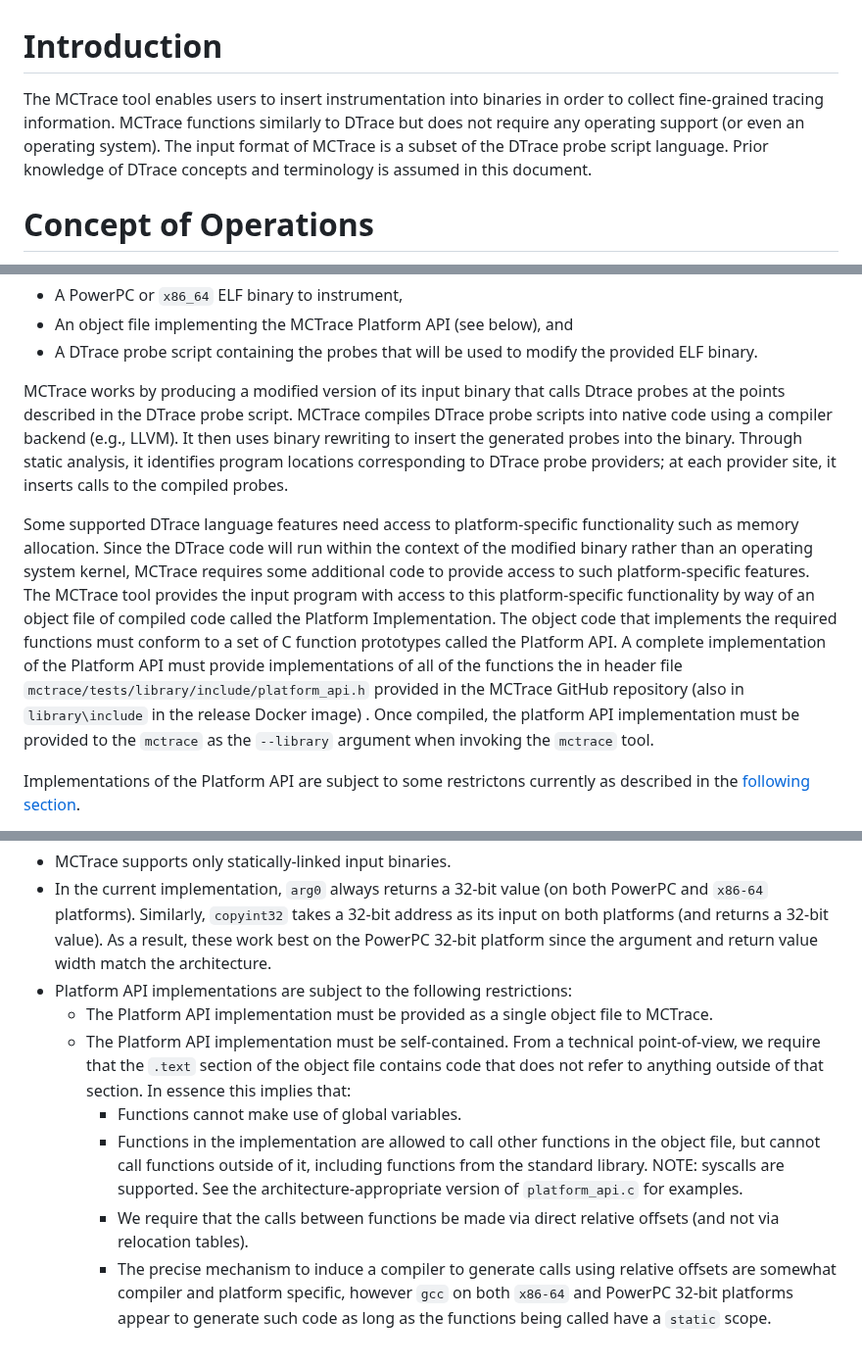
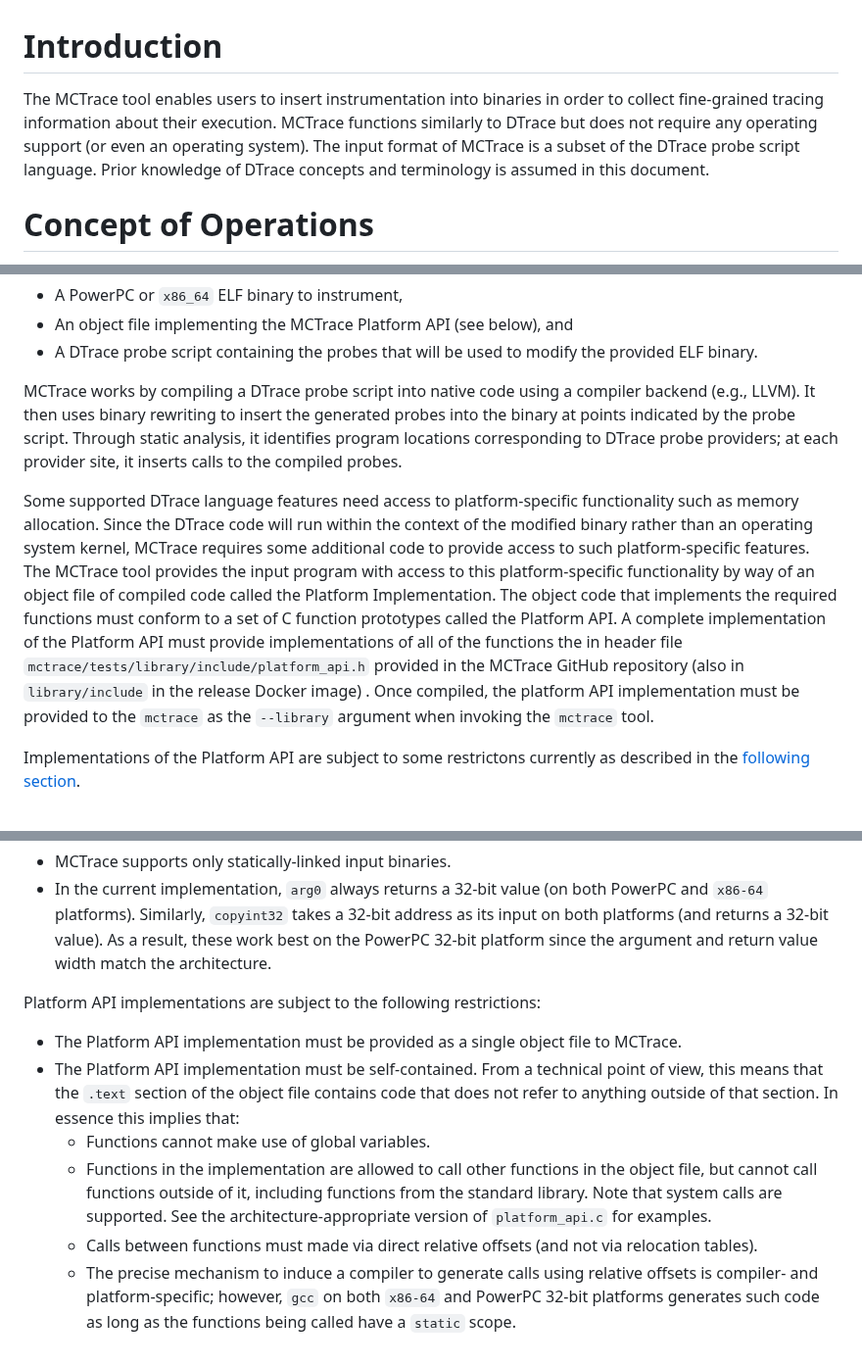
Before and after one commit to GaloisInc/mctrace, a Markdown page: MCTRACE.md, 3 parts joined by grey strips. Shown at 98% size. GitHub-like rendering.

Commit message:
MCTRACE.md: edits

```diff
--- a/MCTRACE.md
+++ b/MCTRACE.md
@@ -3,11 +3,11 @@ Introduction
 ============
 
 The MCTrace tool enables users to insert instrumentation into binaries
-in order to collect fine-grained tracing information. MCTrace functions
-similarly to DTrace but does not require any operating support (or even
-an operating system). The input format of MCTrace is a subset of the
-DTrace probe script language. Prior knowledge of DTrace concepts and
-terminology is assumed in this document.
+in order to collect fine-grained tracing information about their
+execution. MCTrace functions similarly to DTrace but does not require
+any operating support (or even an operating system). The input format of
+MCTrace is a subset of the DTrace probe script language. Prior knowledge
+of DTrace concepts and terminology is assumed in this document.
 
 Concept of Operations
 =====================
@@ -37,27 +37,26 @@ Using MCTrace requires:
 * A DTrace probe script containing the probes that will be used to
   modify the provided ELF binary.
 
-MCTrace works by producing a modified version of its input binary that
-calls Dtrace probes at the points described in the DTrace probe script.
-MCTrace compiles DTrace probe scripts into native code using a compiler
-backend (e.g., LLVM). It then uses binary rewriting to insert the
-generated probes into the binary. Through static analysis, it identifies
-program locations corresponding to DTrace probe providers; at each
-provider site, it inserts calls to the compiled probes.
+MCTrace works by compiling a DTrace probe script into native code using
+a compiler backend (e.g., LLVM). It then uses binary rewriting to
+insert the generated probes into the binary at points indicated by the
+probe script. Through static analysis, it identifies program locations
+corresponding to DTrace probe providers; at each provider site, it
+inserts calls to the compiled probes.
 
 Some supported DTrace language features need access to platform-specific
-functionality such as memory allocation. Since the DTrace code will run
-within the context of the modified binary rather than an operating
-system kernel, MCTrace requires some additional code to provide access
-to such platform-specific features. The MCTrace tool provides the input
-program with access to this platform-specific functionality by way of an
-object file of compiled code called the Platform Implementation. The
-object code that implements the required functions must conform to a set
-of C function prototypes called the Platform API. A complete
-implementation of the Platform API must provide implementations of all
-of the functions the in header file
+functionality such as memory allocation. Since the DTrace code
+will run within the context of the modified binary rather than an
+operating system kernel, MCTrace requires some additional code to
+provide access to such platform-specific features. The MCTrace tool
+provides the input program with access to this platform-specific
+functionality by way of an object file of compiled code called the
+Platform Implementation. The object code that implements the required
+functions must conform to a set of C function prototypes called the
+Platform API. A complete implementation of the Platform API must
+provide implementations of all of the functions the in header file
 `mctrace/tests/library/include/platform_api.h` provided in the MCTrace
-GitHub repository (also in `library\include` in the release Docker
+GitHub repository (also in `library/include` in the release Docker
 image) . Once compiled, the platform API implementation must be provided
 to the `mctrace` as the `--library` argument when invoking the `mctrace`
 tool.
@@ -155,23 +154,24 @@ MCTrace has the following limitations:
    a 32-bit value). As a result, these work best on the PowerPC 32-bit
    platform since the argument and return value width match the
    architecture.
- - Platform API implementations are subject to the following
-   restrictions:
-   - The Platform API implementation must be provided as a single object file
-     to MCTrace.
-   - The Platform API implementation must be self-contained. From a technical
-     point-of-view, we require that the `.text` section of the object file
-     contains code that does not refer to anything outside of that section.
-     In essence this implies that:
-      - Functions cannot make use of global variables.
-      - Functions in the implementation are allowed to call other functions
-        in the object file, but cannot call functions outside of it, including
-        functions from the standard library.  NOTE: syscalls are
-        supported.  See the architecture-appropriate version of
-        `platform_api.c` for examples.
-      - We require that the calls between functions be made via direct relative
-        offsets (and not via relocation tables).
-      - The precise mechanism to induce a compiler to generate calls using relative
-        offsets are somewhat compiler and platform specific, however `gcc`
-        on both `x86-64` and PowerPC 32-bit platforms appear to generate such code
-        as long as the functions being called have a `static` scope.
+
+Platform API implementations are subject to the following restrictions:
+
+- The Platform API implementation must be provided as a single object
+  file to MCTrace.
+- The Platform API implementation must be self-contained. From a
+  technical point of view, this means that the `.text` section of the
+  object file contains code that does not refer to anything outside of
+  that section. In essence this implies that:
+   - Functions cannot make use of global variables.
+   - Functions in the implementation are allowed to call other functions
+     in the object file, but cannot call functions outside of it,
+     including functions from the standard library. Note that system
+     calls are supported. See the architecture-appropriate version of
+     `platform_api.c` for examples.
+   - Calls between functions must made via direct relative offsets (and
+     not via relocation tables).
+   - The precise mechanism to induce a compiler to generate calls using
+     relative offsets is compiler- and platform-specific; however, `gcc`
+     on both `x86-64` and PowerPC 32-bit platforms generates such code
+     as long as the functions being called have a `static` scope.
```
Also changed, not shown: other parts of MCTRACE.md (+4 -4 lines).
